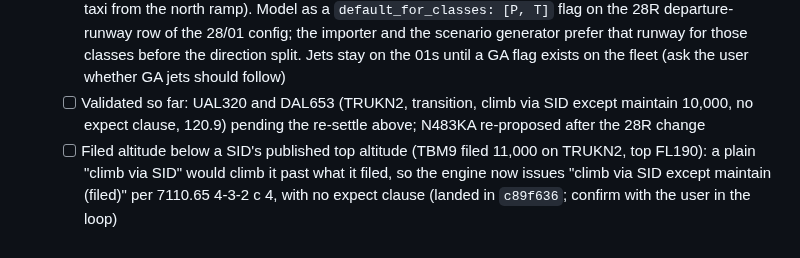
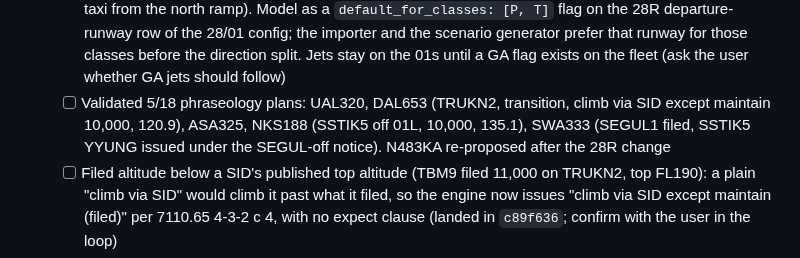
Before and after one commit to leftos/craft-tester, a Markdown page: docs/plans/MAIN.md, the part around the change. Rendered like a GitHub page.

```diff
--- a/docs/plans/MAIN.md
+++ b/docs/plans/MAIN.md
@@ -28,7 +28,7 @@ Entry point for anyone continuing this work. Detailed design, data facts, and ra
   - [ ] User rule 2026-09-15 (first example, UAL320 TRUKN2): the expect clause is not spoken when the final altitude is as filed and the SID chart already says "expect filed altitude N minutes after departure", unless the facility SOP overrides (SFO: non-standard interim → "expect filed altitude three minutes after departure"). All 12 KSFO charts carry the note. Encoded as `sids[].chartExpectFiledAltitudeMinutes` parsed from the chart text and `phraseology.expect_altitude: unless_chart_publishes_it`, replacing `only_when_interim_below_filed` (the filed-equals-assigned drop stays as a sub-condition). Landed: all 12 charts parse to 10 minutes; 25 synthetic fixtures lost their expect clause; `ws-phraseology-practice-1a-ual320` is the first **settled** worksheet fixture
   - [x] User decision 2026-09-15 (DAL653): the SOP 2-2 c interim table applies even when the SID publishes a top altitude, so TRUKN2 jets get "climb via SID except maintain 10,000". Open question 1 settled: all five altitude rows become `when_top_altitude_published: interim`. Plain "climb via SID" no longer occurs at KSFO in clearance mode; UAL320 is re-settled with the same correction (dispatched)
   - [ ] User steer 2026-09-15 (N483KA): in 28/01, GA aircraft up to light jets depart 28R at intersection E (short taxi from the north ramp). Model as a `default_for_classes: [P, T]` flag on the 28R departure-runway row of the 28/01 config; the importer and the scenario generator prefer that runway for those classes before the direction split. Jets stay on the 01s until a GA flag exists on the fleet (ask the user whether GA jets should follow)
-  - [ ] Validated so far: UAL320 and DAL653 (TRUKN2, transition, climb via SID except maintain 10,000, no expect clause, 120.9) pending the re-settle above; N483KA re-proposed after the 28R change
+  - [ ] Validated 5/18 phraseology plans: UAL320, DAL653 (TRUKN2, transition, climb via SID except maintain 10,000, 120.9), ASA325, NKS188 (SSTIK5 off 01L, 10,000, 135.1), SWA333 (SEGUL1 filed, SSTIK5 YYUNG issued under the SEGUL-off notice). N483KA re-proposed after the 28R change
   - [ ] Filed altitude below a SID's published top altitude (TBM9 filed 11,000 on TRUKN2, top FL190): a plain "climb via SID" would climb it past what it filed, so the engine now issues "climb via SID except maintain (filed)" per 7110.65 4-3-2 c 4, with no expect clause (landed in `c89f636`; confirm with the user in the loop)
   - [ ] SFO5 off the 01s: the override says the 01 side has a crossing restriction (SFO 6 DME at or above 3,000), so the engine says "climb via SID except maintain"; the 28 side has none, so "maintain". Confirm with the user on the first worksheet example
   - [x] Worksheet import picks the departure runway from `direction_runway_preference` by the filed exit fix's gate (23 northbound 28/01 plans moved 01L → 01R; UAL320 now resolves to TRUKN2 DEDHD transition, climb via SID)
```
Also changed, not shown: docs/ADDING_AN_AIRPORT.md (+5 -3 lines).
